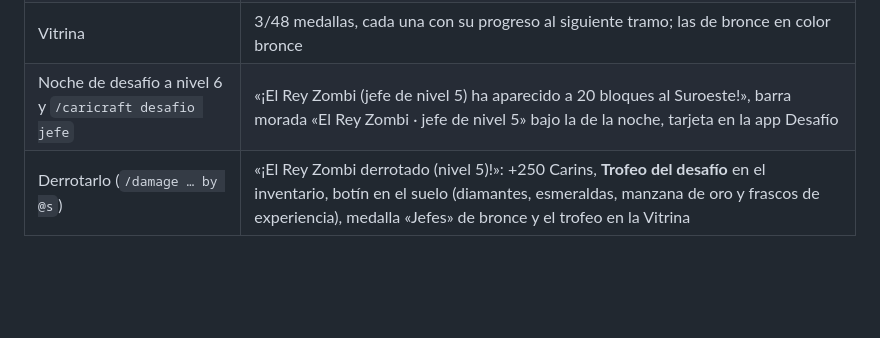
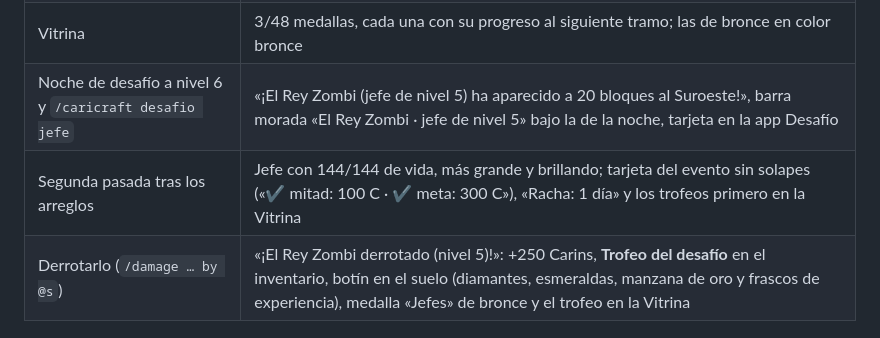
Before and after one commit to Chico-Estudioso/Caricraft, a Markdown page: docs/QA_REPORT.md, the part around the change. Drawn GitHub-style; blank space fills up the shorter version.

```diff
--- a/docs/QA_REPORT.md
+++ b/docs/QA_REPORT.md
@@ -228,6 +228,7 @@ Por defecto `levelCapSpawns` está desactivado y los niveles de los salvajes son
 | Completar la meta | +300 Carins; medallas «Eventos» y «Artesano» de bronce (+25 cada una); la de «Nivel» (nivel 6 del desafío) ya había salido al entrar |
 | Vitrina | 3/48 medallas, cada una con su progreso al siguiente tramo; las de bronce en color bronce |
 | Noche de desafío a nivel 6 y `/caricraft desafio jefe` | «¡El Rey Zombi (jefe de nivel 5) ha aparecido a 20 bloques al Suroeste!», barra morada «El Rey Zombi · jefe de nivel 5» bajo la de la noche, tarjeta en la app Desafío |
+| Segunda pasada tras los arreglos | Jefe con 144/144 de vida, más grande y brillando; tarjeta del evento sin solapes («✔ mitad: 100 C · ✔ meta: 300 C»), «Racha: 1 día» y los trofeos primero en la Vitrina |
 | Derrotarlo (`/damage … by @s`) | «¡El Rey Zombi derrotado (nivel 5)!»: +250 Carins, **Trofeo del desafío** en el inventario, botín en el suelo (diamantes, esmeraldas, manzana de oro y frascos de experiencia), medalla «Jefes» de bronce y el trofeo en la Vitrina |
 
 ## Errores encontrados y corregidos durante la QA
```
Also changed, not shown: docs/CHALLENGE.md (+3 -0 lines), docs/ROUTINE.md (+4 -0 lines), docs/img/desafio_jefe.png (added), docs/img/desafio_jefe_trofeo.png (added), docs/img/rutina_inicio.png (added), docs/img/vitrina.png (added).
